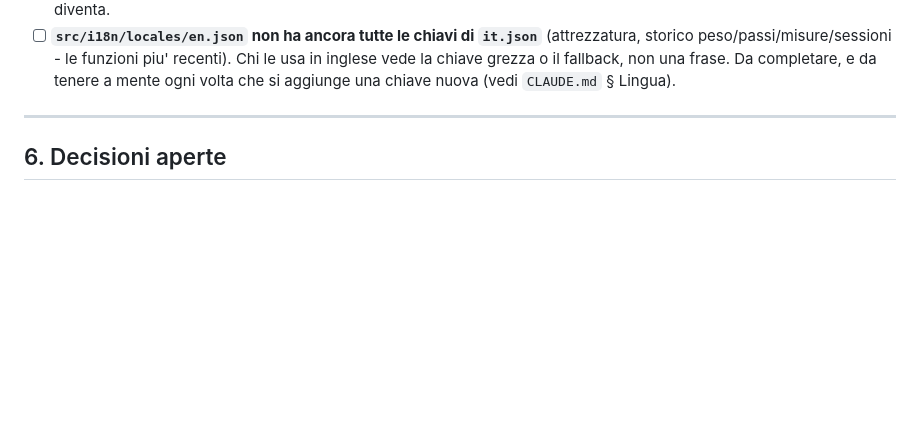
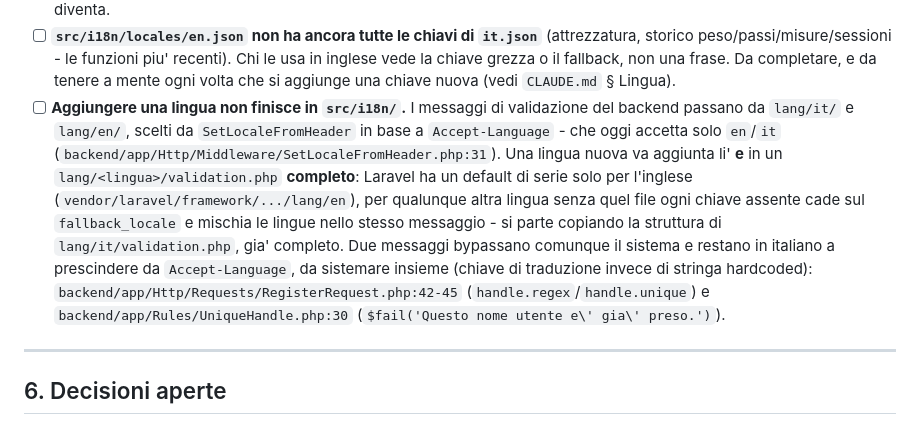
Before and after one commit to GeneralKoski/KalTrack, a Markdown page: TODO.md, the part around the change. GitHub-like rendering; blank space fills up the shorter version.

Commit message:
docs(todo): note backend validation work needed when adding a language
Adding a language to the app is not just src/i18n/: the Laravel backend
localizes validation error messages via SetLocaleFromHeader + per-locale
lang/validation.php files. Document the checklist (whitelist the locale,
write a complete lang/<locale>/validation.php since Laravel only ships a
built-in default for English) and flag two hardcoded Italian strings
(RegisterRequest::messages(), UniqueHandle::validate()) that bypass the
locale system entirely and need fixing alongside any new language.

Claude-Session: https://claude.ai/code/session_01DHtyQ8RjXvB49aZrJezDuD

```diff
--- a/TODO.md
+++ b/TODO.md
@@ -322,6 +322,22 @@ TypeScript che gira sul dispositivo, come gia' fanno `normalizeQuantities` e
       funzioni piu' recenti). Chi le usa in inglese vede la chiave grezza o il
       fallback, non una frase. Da completare, e da tenere a mente ogni volta
       che si aggiunge una chiave nuova (vedi `CLAUDE.md` § Lingua).
+- [ ] **Aggiungere una lingua non finisce in `src/i18n/`.** I messaggi di
+      validazione del backend passano da `lang/it/` e `lang/en/`, scelti da
+      `SetLocaleFromHeader` in base a `Accept-Language` - che oggi accetta solo
+      `en`/`it` (`backend/app/Http/Middleware/SetLocaleFromHeader.php:31`).
+      Una lingua nuova va aggiunta li' **e** in un `lang/<lingua>/validation.php`
+      **completo**: Laravel ha un default di serie solo per l'inglese
+      (`vendor/laravel/framework/.../lang/en`), per qualunque altra lingua
+      senza quel file ogni chiave assente cade sul `fallback_locale` e mischia
+      le lingue nello stesso messaggio - si parte copiando la struttura di
+      `lang/it/validation.php`, gia' completo.
+      Due messaggi bypassano comunque il sistema e restano in italiano a
+      prescindere da `Accept-Language`, da sistemare insieme (chiave di
+      traduzione invece di stringa hardcoded):
+      `backend/app/Http/Requests/RegisterRequest.php:42-45`
+      (`handle.regex`/`handle.unique`) e `backend/app/Rules/UniqueHandle.php:30`
+      (`$fail('Questo nome utente e\' gia\' preso.')`).
 
 ---
 
```
